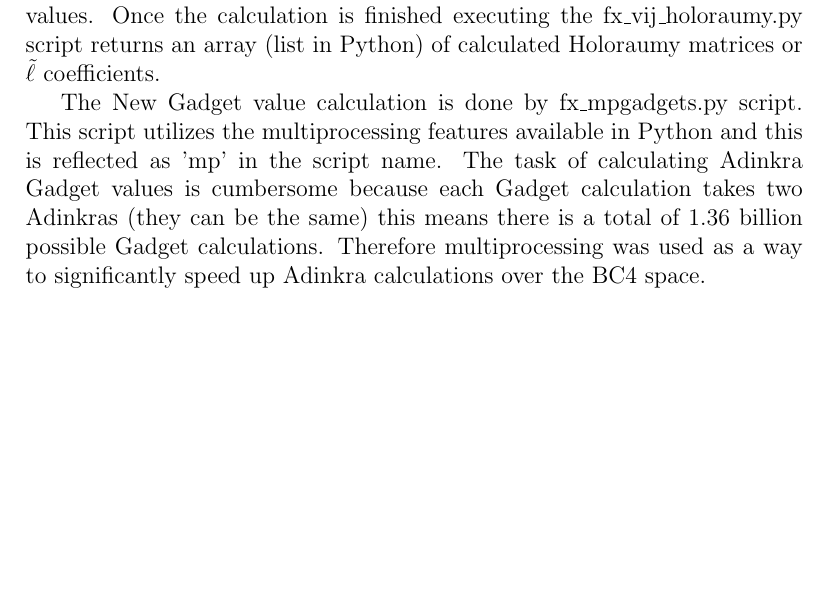
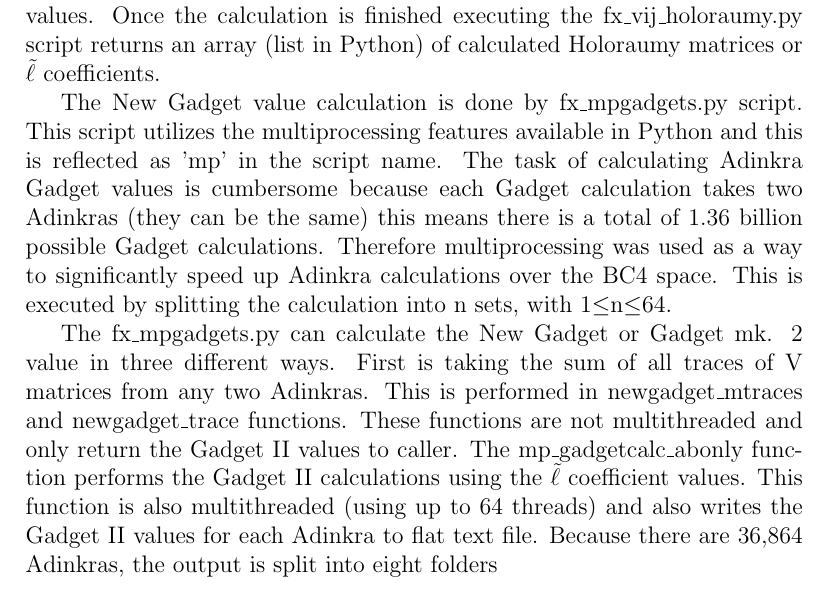
Before and after one commit to vkorotkikh/SUSY-Adinkra-Gadget2, a LaTeX paper (Docs/ngadget-code-description.tex): part of page 2 of 2, cut so that both start at the same text, the shorter picture padded with empty space. Compiled offline with pdfLaTeX.

Commit message:
Pdf and tex update

```diff
--- a/Docs/ngadget-code-description.tex
+++ b/Docs/ngadget-code-description.tex
@@ -56,6 +56,15 @@ the multiprocessing features available in Python and this is reflected as 'mp' i
 The task of calculating Adinkra Gadget values is cumbersome because each Gadget calculation
 takes two Adinkras (they can be the same) this means there is a total of 1.36 billion possible
 Gadget calculations. Therefore multiprocessing was used as a way to significantly speed up
-Adinkra calculations over the BC4 space.
+Adinkra calculations over the BC4 space. This is executed by splitting the calculation into n sets,
+with 1$\leq$n$\leq$64.\par
+The fx{\_}mpgadgets.py can calculate the New Gadget or Gadget mk. 2 value in three different ways.
+First is taking the sum of all traces of V matrices from any two Adinkras. This is performed in
+newgadget{\_}mtraces and newgadget{\_}trace functions. These functions are not multithreaded and
+only return the Gadget II values to caller. The mp{\_}gadgetcalc{\_}abonly function performs the
+Gadget II calculations using the $\tilde{\ell}$ coefficient values. This function is also
+multithreaded (using up to 64 threads) and also writes the Gadget II values for each Adinkra to
+flat text file. Because there are 36,864 Adinkras, the output is split into eight folders
+
 
 \end{document}
```
Also changed, not shown: Docs/ngadget-code-description.pdf.
